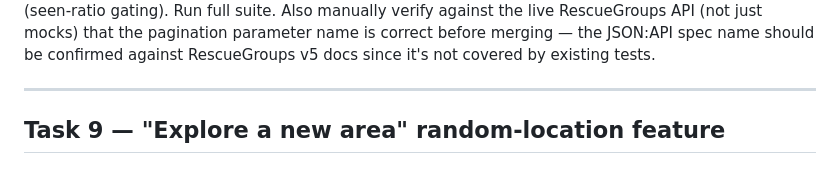
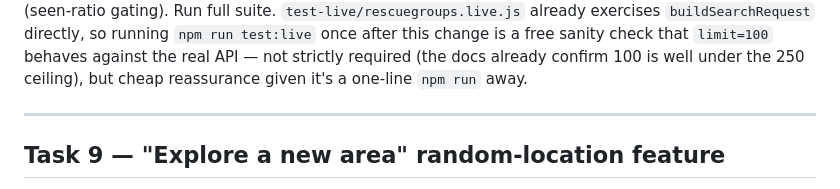
Before and after one commit to BrandonML/tabby, a Markdown page: TASKS.md, the part around one of its changes. GitHub-like rendering.

```diff
--- a/TASKS.md
+++ b/TASKS.md
@@ -287,7 +319,9 @@ shuffle/grouping assertions) and `server.test.js` (cache-key-with-page assertion
 `newtab.test.js`'s `_start` refresh-trigger tests (seen-ratio gating). Run full suite.
-Also manually verify against the live RescueGroups API (not just mocks) that the
-pagination parameter name is correct before merging — the JSON:API spec name should be
-confirmed against RescueGroups v5 docs since it's not covered by existing tests.
+`test-live/rescuegroups.live.js` already exercises `buildSearchRequest` directly, so
+running `npm run test:live` once after this change is a free sanity check that
+`limit=100` behaves against the real API — not strictly required (the docs already
+confirm 100 is well under the 250 ceiling), but cheap reassurance given it's a one-line
+`npm run` away.
 
 ---
 
```
Also changed, not shown: other parts of TASKS.md (+50 -18 lines).
